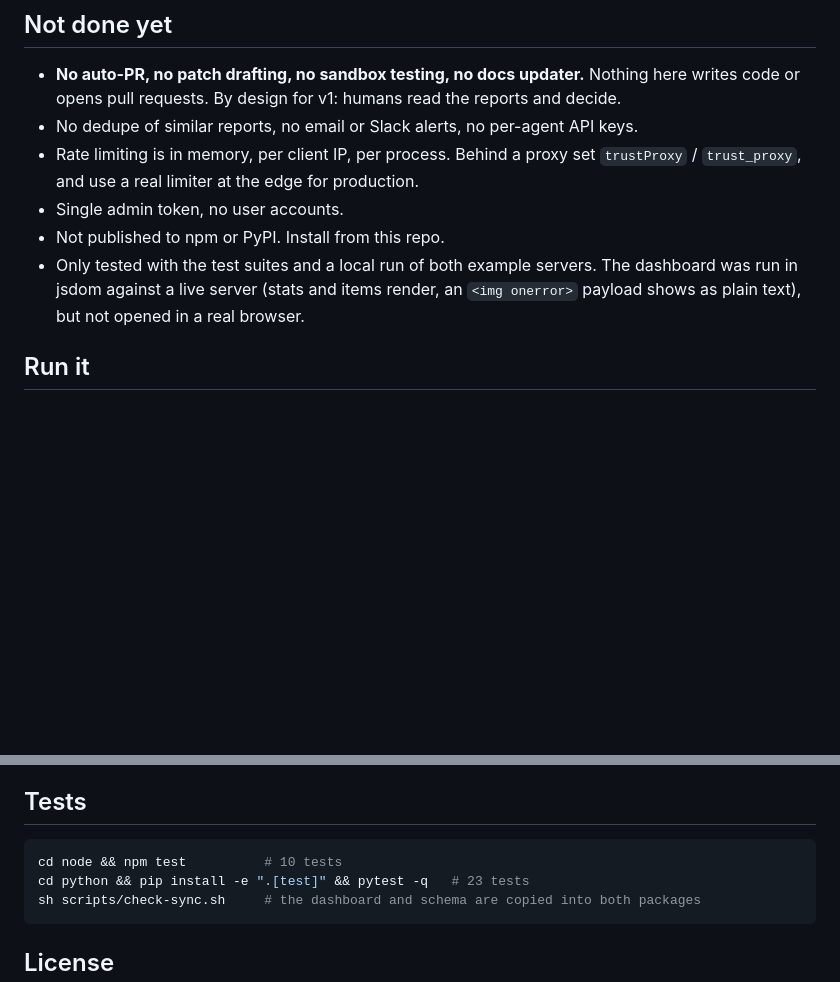
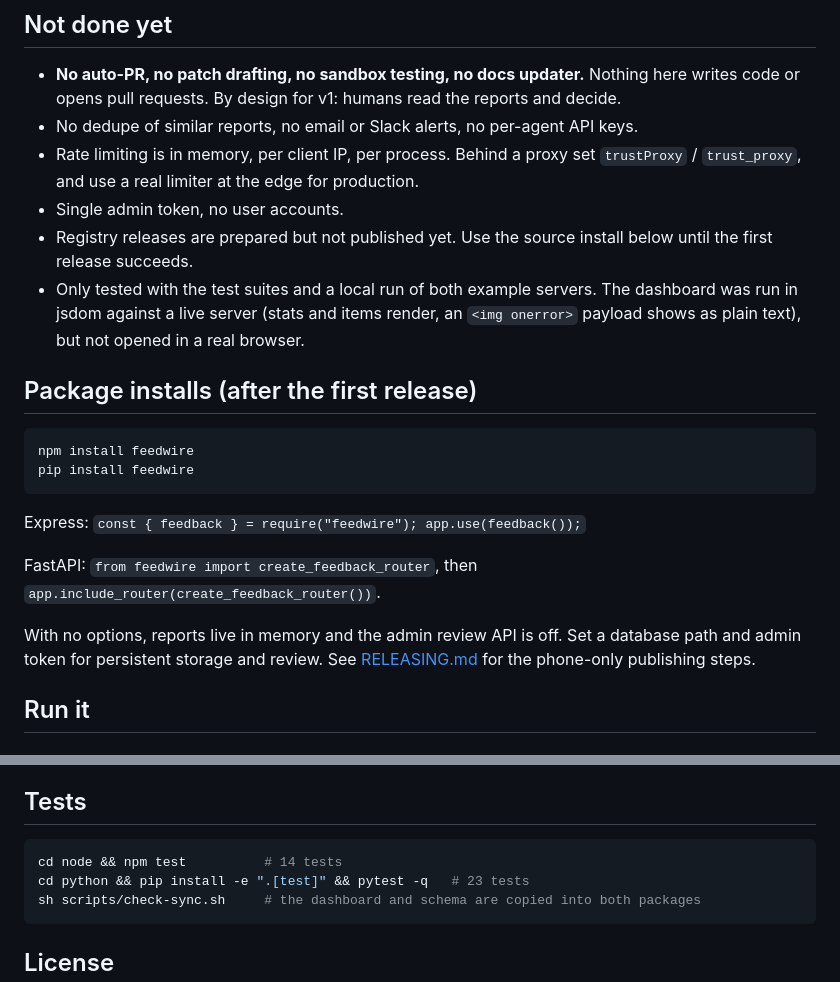
Before and after one commit to Unselfisheologism/feedwire, a Markdown page: README.md, 2 parts joined by grey strips. GitHub-like rendering; blank space fills up the shorter version.

Commit message:
Prepare package release: README.md
Package setup only; no release or publish.

````diff
--- a/README.md
+++ b/README.md
@@ -19,8 +19,21 @@ Idea origin: Brian Armstrong's post, "Every backend service should have a /feedb
 - No dedupe of similar reports, no email or Slack alerts, no per-agent API keys.
 - Rate limiting is in memory, per client IP, per process. Behind a proxy set `trustProxy` / `trust_proxy`, and use a real limiter at the edge for production.
 - Single admin token, no user accounts.
-- Not published to npm or PyPI. Install from this repo.
+- Registry releases are prepared but not published yet. Use the source install below until the first release succeeds.
 - Only tested with the test suites and a local run of both example servers. The dashboard was run in jsdom against a live server (stats and items render, an `<img onerror>` payload shows as plain text), but not opened in a real browser.
+
+## Package installs (after the first release)
+
+```sh
+npm install feedwire
+pip install feedwire
+```
+
+Express: `const { feedback } = require("feedwire"); app.use(feedback());`
+
+FastAPI: `from feedwire import create_feedback_router`, then `app.include_router(create_feedback_router())`.
+
+With no options, reports live in memory and the admin review API is off. Set a database path and admin token for persistent storage and review. See [RELEASING.md](RELEASING.md) for the phone-only publishing steps.
 
 ## Run it
 
@@ -94,7 +107,7 @@ Anyone can send text to this endpoint, so treat every field as hostile.
 ## Tests
 
 ```sh
-cd node && npm test          # 10 tests
+cd node && npm test          # 14 tests
 cd python && pip install -e ".[test]" && pytest -q   # 23 tests
 sh scripts/check-sync.sh     # the dashboard and schema are copied into both packages
 ```
````
